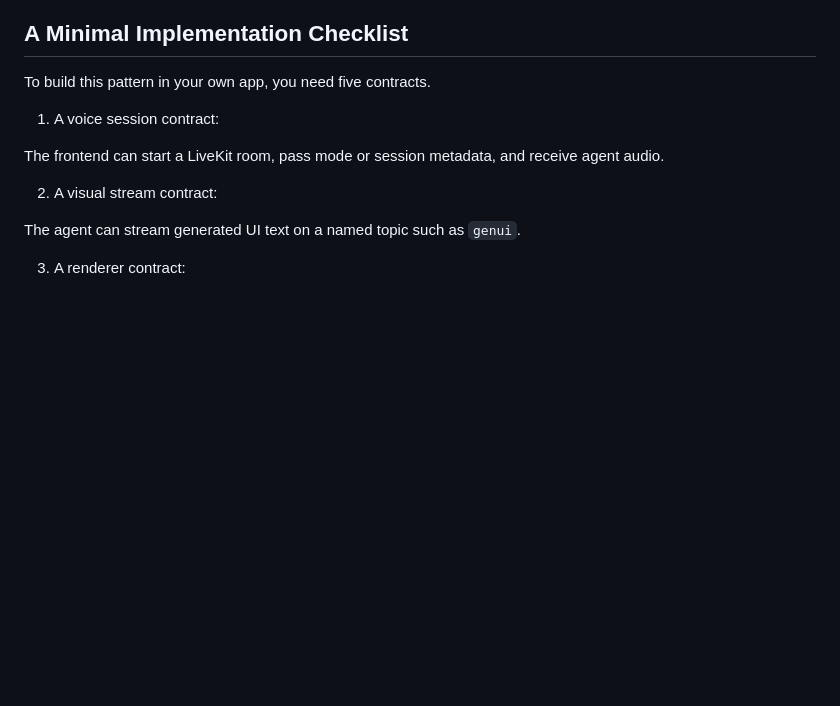
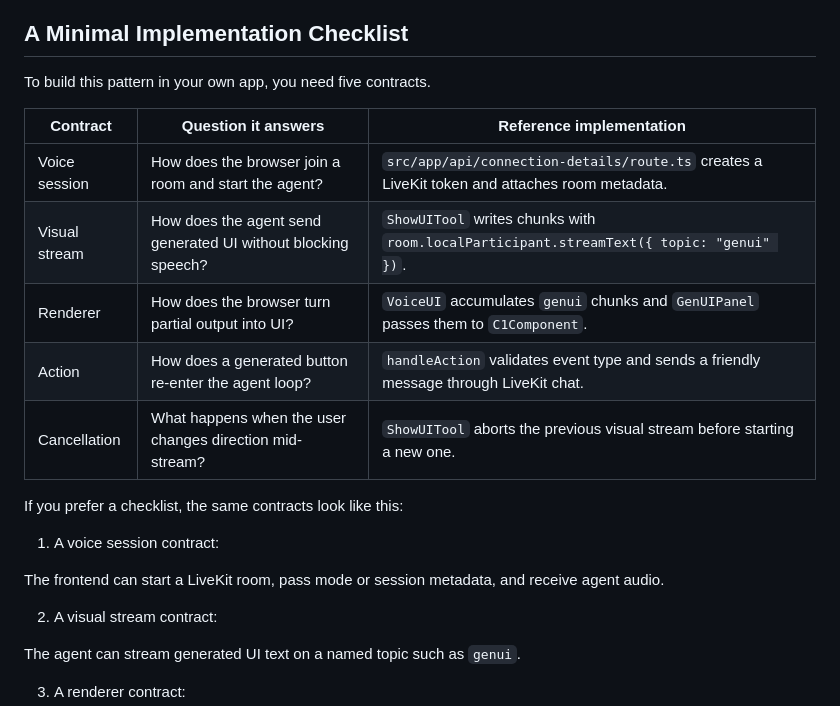
Before and after one commit to thesysdev/openui-creator-program, a Markdown page: Articles/OpenUI for Voice Agents - Event-Driven Visual Feedback with LiveKit.md, the part around one of its changes. Drawn GitHub-style; blank space fills up the shorter version.

Commit message:
Strengthen voice agents article

```diff
--- a/Articles/OpenUI for Voice Agents - Event-Driven Visual Feedback with LiveKit.md
+++ b/Articles/OpenUI for Voice Agents - Event-Driven Visual Feedback with LiveKit.md
@@ -280,6 +308,16 @@ Fifth, design an empty state. Before the first visual stream, the UI should expl
 
 To build this pattern in your own app, you need five contracts.
 
+| Contract | Question it answers | Reference implementation |
+| --- | --- | --- |
+| Voice session | How does the browser join a room and start the agent? | `src/app/api/connection-details/route.ts` creates a LiveKit token and attaches room metadata. |
+| Visual stream | How does the agent send generated UI without blocking speech? | `ShowUITool` writes chunks with `room.localParticipant.streamText({ topic: "genui" })`. |
+| Renderer | How does the browser turn partial output into UI? | `VoiceUI` accumulates `genui` chunks and `GenUIPanel` passes them to `C1Component`. |
+| Action | How does a generated button re-enter the agent loop? | `handleAction` validates event type and sends a friendly message through LiveKit chat. |
+| Cancellation | What happens when the user changes direction mid-stream? | `ShowUITool` aborts the previous visual stream before starting a new one. |
+
+If you prefer a checklist, the same contracts look like this:
+
 1. A voice session contract:
 
 The frontend can start a LiveKit room, pass mode or session metadata, and receive agent audio.
```
Also changed, not shown: other parts of Articles/OpenUI for Voice Agents - Event-Driven Visual Feedback with LiveKit.md (+28 -0 lines).
